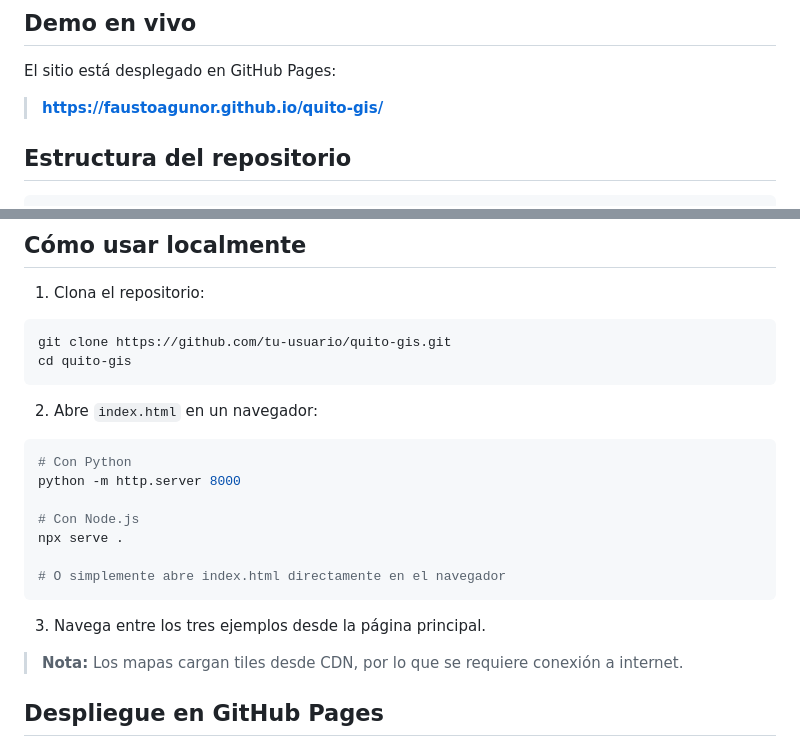
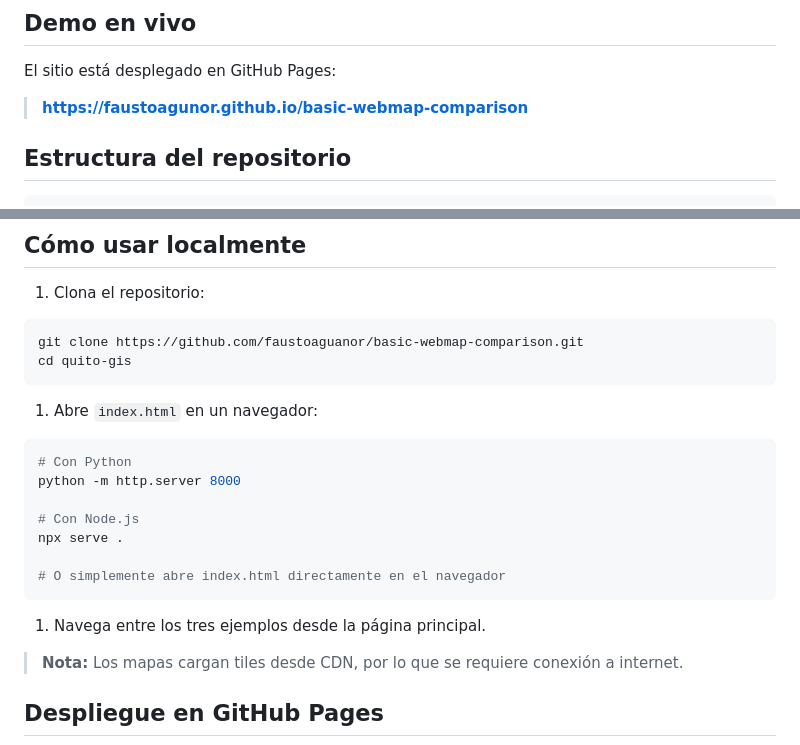
Before and after one commit to faustoaguanor/basic-webmap-comparison, a Markdown page: README.md, 2 parts joined by grey strips. Drawn GitHub-style.

Commit message:
Corrección del Readme

````diff
--- a/README.md
+++ b/README.md
@@ -12,7 +12,7 @@ El objetivo es demostrar las diferencias de arquitectura, renderizado y capacida
 
 El sitio está desplegado en GitHub Pages:
 
-> **[https://faustoagunor.github.io/quito-gis/](https://faustoaguanor.github.io/quito-gis/)**
+> **[https://faustoagunor.github.io/basic-webmap-comparison](https://faustoaguanor.github.io/basic-webmap-comparison/)**
 
 ## Estructura del repositorio
 
@@ -154,11 +154,11 @@ quito-gis/
 1. Clona el repositorio:
 
 ```bash
-git clone https://github.com/tu-usuario/quito-gis.git
+git clone https://github.com/faustoaguanor/basic-webmap-comparison.git
 cd quito-gis
 ```
 
-2. Abre `index.html` en un navegador:
+1. Abre `index.html` en un navegador:
 
 ```bash
 # Con Python
@@ -170,7 +170,7 @@ npx serve .
 # O simplemente abre index.html directamente en el navegador
 ```
 
-3. Navega entre los tres ejemplos desde la página principal.
+1. Navega entre los tres ejemplos desde la página principal.
 
 > **Nota:** Los mapas cargan tiles desde CDN, por lo que se requiere conexión a internet.
 
````
Also changed, not shown: other parts of README.md (+1 -1 lines).
